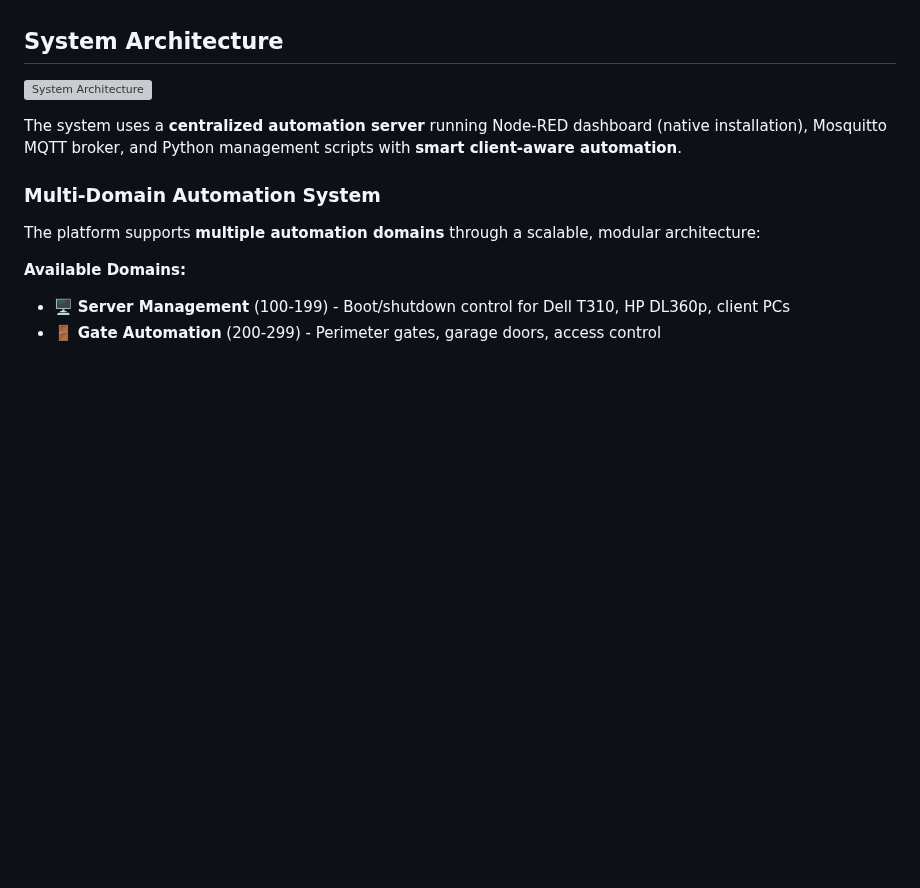
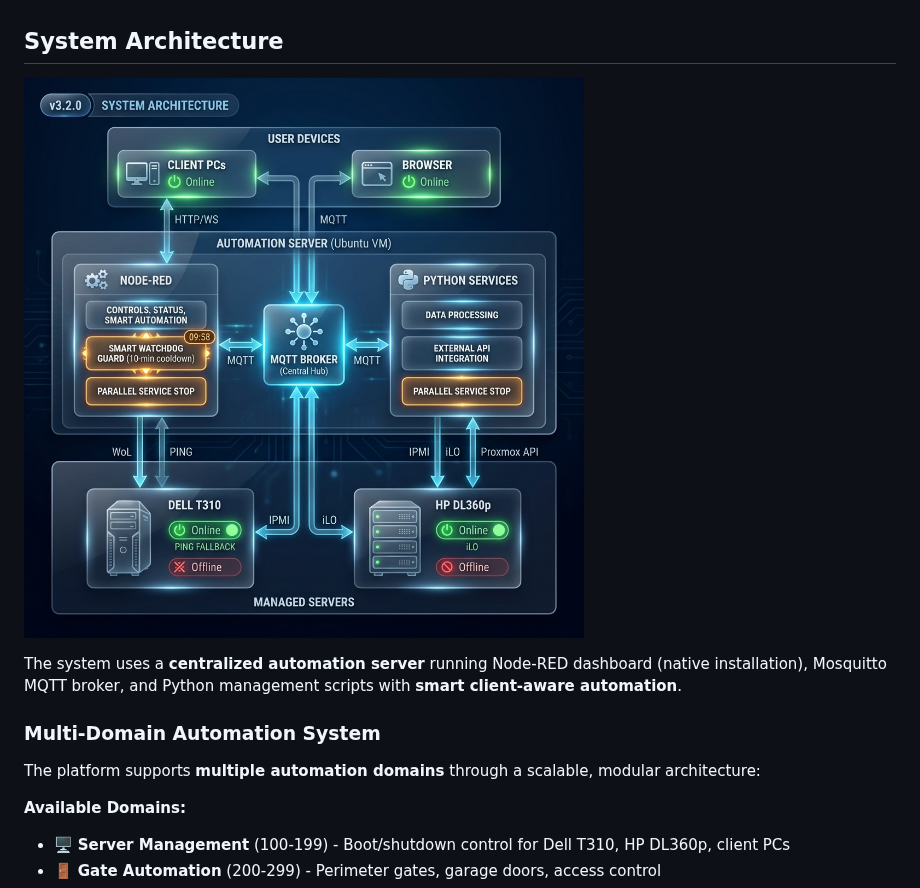
Before and after one commit to tinel-c/ServerBootShutdownManagemement, a Markdown page: README.md, the part around the change. GitHub-like rendering; pictures changed too: docs/architecture_diagram_v4.png (added); blank space fills up the shorter version; grey boxes are pictures that could not be loaded.

Commit message:
docs: Update architecture diagram to v4.0 (v3.2.1)

```diff
--- a/README.md
+++ b/README.md
@@ -34,7 +34,7 @@ Automated remote boot and shutdown system for Dell T310 (IPMI) and HP DL360p (iL
 
 ## System Architecture
 
-![System Architecture](docs/architecture_diagram_v3.svg)
+![System Architecture](docs/architecture_diagram_v4.png)
 
 The system uses a **centralized automation server** running Node-RED dashboard (native installation), Mosquitto MQTT broker, and Python management scripts with **smart client-aware automation**.
 
```
Also changed, not shown: docs/ARCHITECTURE.md (+1 -1 lines).
